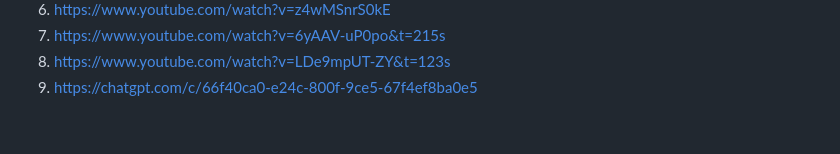
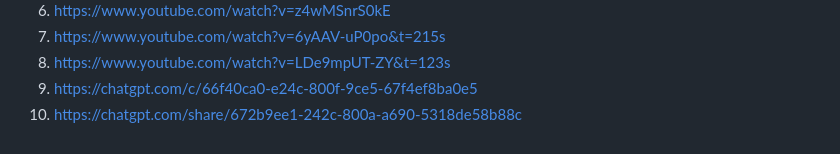
Before and after one commit to chiarakars/basiswebsite, a Markdown page: README.md, the part around the change. GitHub-like rendering.

```diff
--- a/README.md
+++ b/README.md
@@ -260,5 +260,6 @@ ik heb het meeste geleerd van het css vormgeven. hoe je specifieke codes uit htm
   7. https://www.youtube.com/watch?v=6yAAV-uP0po&t=215s
   8. https://www.youtube.com/watch?v=LDe9mpUT-ZY&t=123s
   9. https://chatgpt.com/c/66f40ca0-e24c-800f-9ce5-67f4ef8ba0e5
+  10. https://chatgpt.com/share/672b9ee1-242c-800a-a690-5318de58b88c
 
 </details>
```
